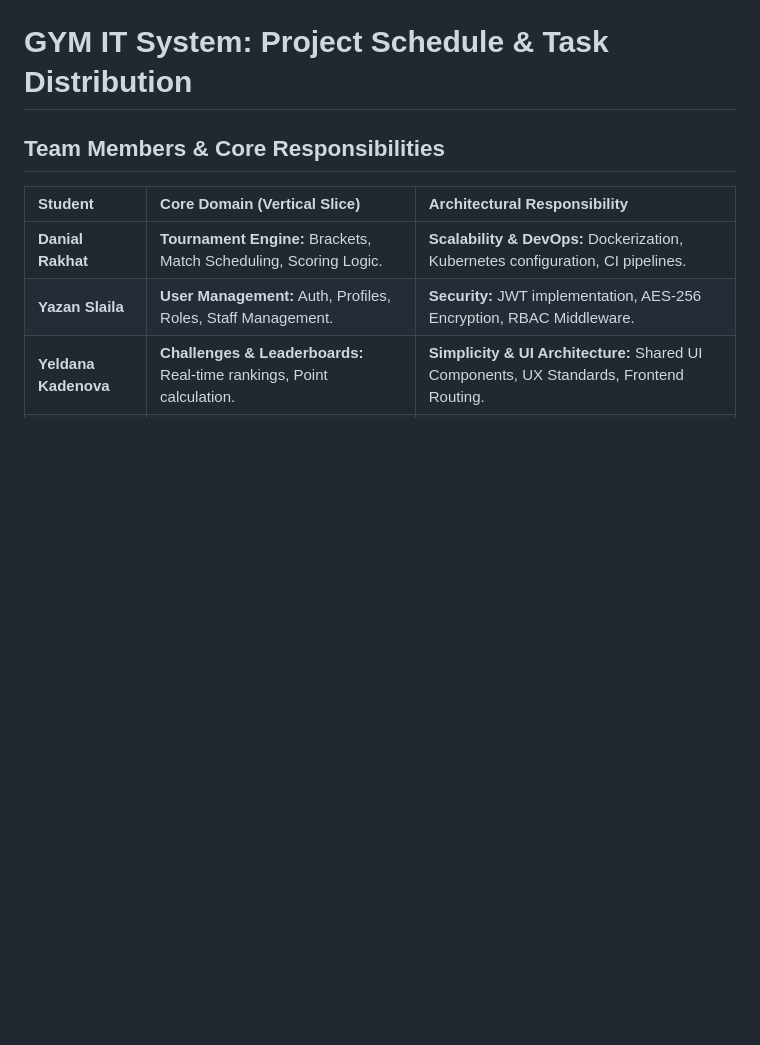
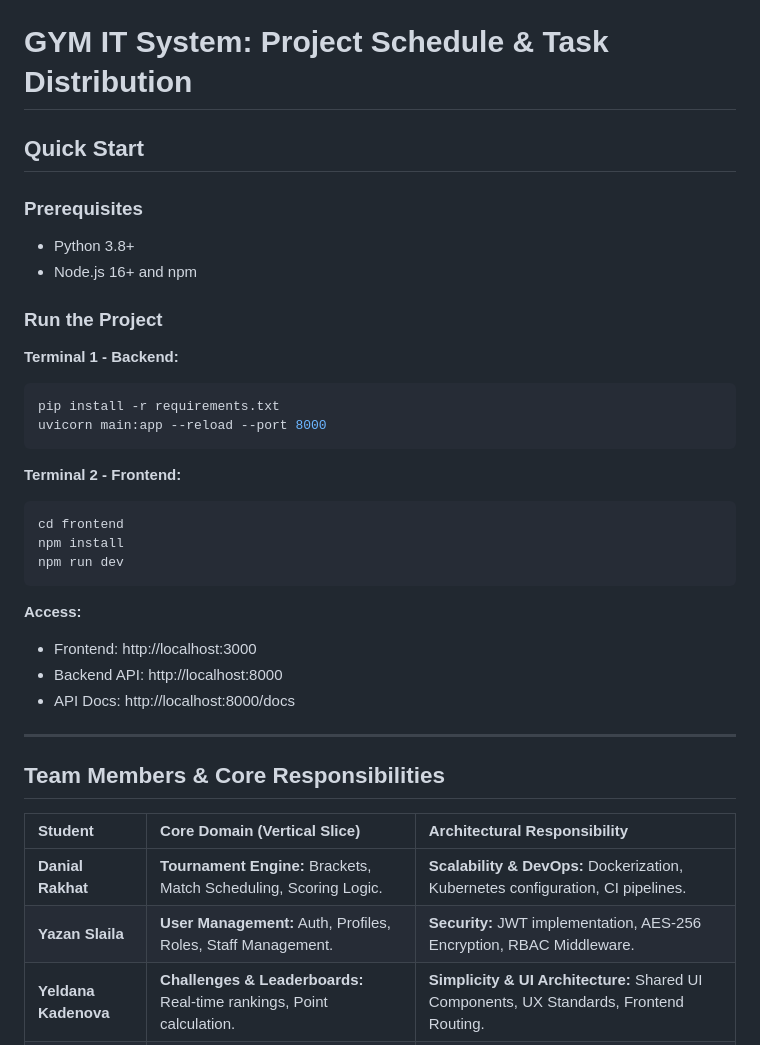
Before and after one commit to vdflyapota/GYM-IT-System, a Markdown page: README.md, the part around the change. Rendered like a GitHub page; blank space fills up the shorter version.

Commit message:
Added quick start instructions

````diff
--- a/README.md
+++ b/README.md
@@ -1,4 +1,32 @@
 # GYM IT System: Project Schedule & Task Distribution
+
+## Quick Start
+
+### Prerequisites
+- Python 3.8+
+- Node.js 16+ and npm
+
+### Run the Project
+
+**Terminal 1 - Backend:**
+```bash
+pip install -r requirements.txt
+uvicorn main:app --reload --port 8000
+```
+
+**Terminal 2 - Frontend:**
+```bash
+cd frontend
+npm install
+npm run dev
+```
+
+**Access:**
+- Frontend: http://localhost:3000
+- Backend API: http://localhost:8000
+- API Docs: http://localhost:8000/docs
+
+---
 
 ## Team Members & Core Responsibilities
 | Student | Core Domain (Vertical Slice) | Architectural Responsibility |
````
